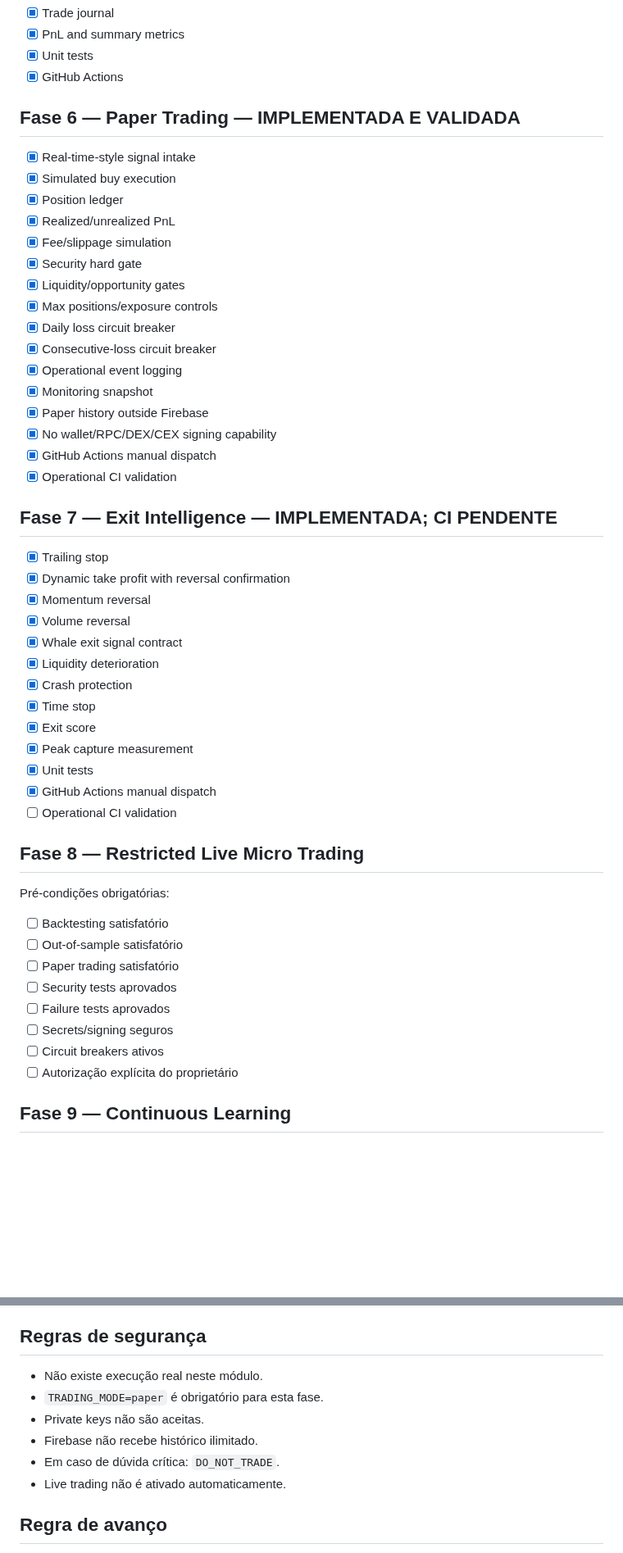
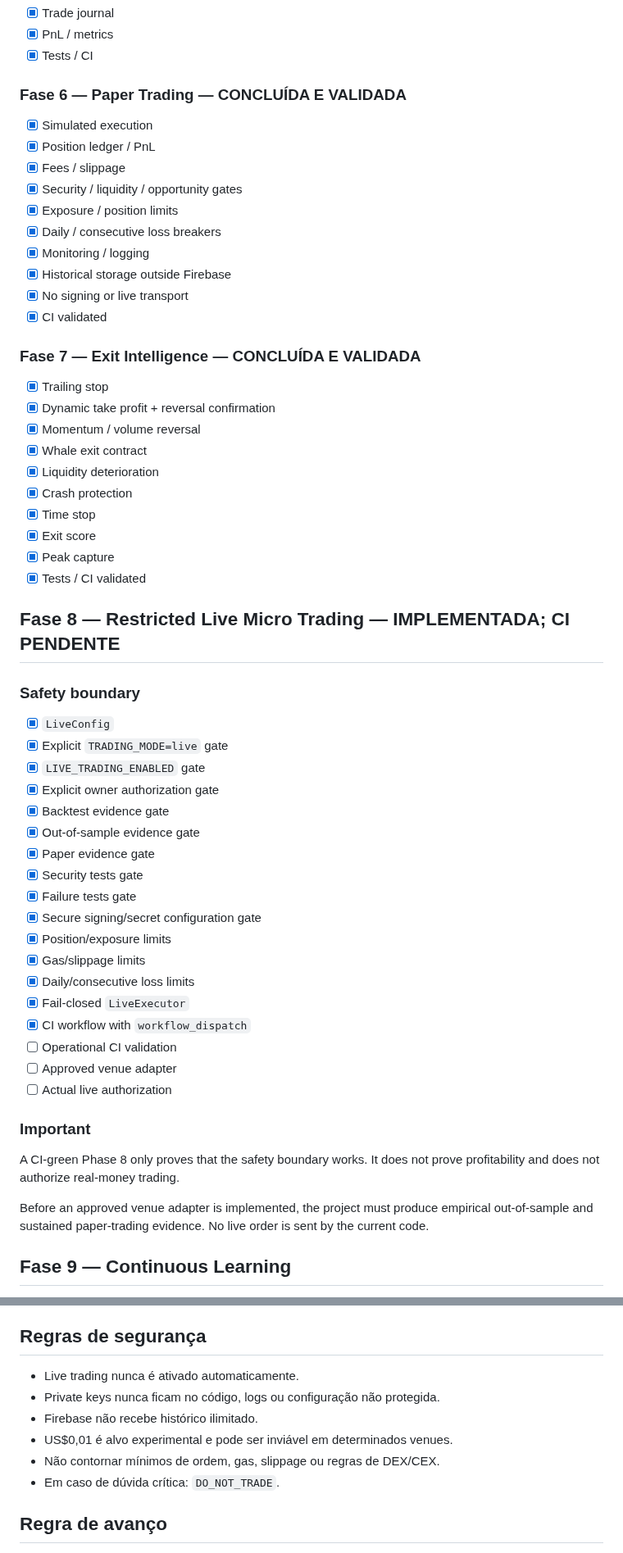
Before and after one commit to tiagodeazevedoferreira/BrAInChain_v227082026, a Markdown page: CRYPTO_AUTONOMOUS_TRADING/ROADMAP.md, 2 parts joined by grey strips. Shown at 82% size. Rendered like a GitHub page; blank space fills up the shorter version.

Commit message:
docs: advance roadmap to phase 8

```diff
--- a/CRYPTO_AUTONOMOUS_TRADING/ROADMAP.md
+++ b/CRYPTO_AUTONOMOUS_TRADING/ROADMAP.md
@@ -67,51 +60,57 @@ O agente possui autonomia para decidir e implementar as soluções técnicas, te
 - [x] Trade journal
-- [x] PnL and summary metrics
-- [x] Unit tests
-- [x] GitHub Actions
+- [x] PnL / metrics
+- [x] Tests / CI
 
-## Fase 6 — Paper Trading — IMPLEMENTADA E VALIDADA
-- [x] Real-time-style signal intake
-- [x] Simulated buy execution
-- [x] Position ledger
-- [x] Realized/unrealized PnL
-- [x] Fee/slippage simulation
-- [x] Security hard gate
-- [x] Liquidity/opportunity gates
-- [x] Max positions/exposure controls
-- [x] Daily loss circuit breaker
-- [x] Consecutive-loss circuit breaker
-- [x] Operational event logging
-- [x] Monitoring snapshot
-- [x] Paper history outside Firebase
-- [x] No wallet/RPC/DEX/CEX signing capability
-- [x] GitHub Actions manual dispatch
-- [x] Operational CI validation
+### Fase 6 — Paper Trading — CONCLUÍDA E VALIDADA
+- [x] Simulated execution
+- [x] Position ledger / PnL
+- [x] Fees / slippage
+- [x] Security / liquidity / opportunity gates
+- [x] Exposure / position limits
+- [x] Daily / consecutive loss breakers
+- [x] Monitoring / logging
+- [x] Historical storage outside Firebase
+- [x] No signing or live transport
+- [x] CI validated
 
-## Fase 7 — Exit Intelligence — IMPLEMENTADA; CI PENDENTE
+### Fase 7 — Exit Intelligence — CONCLUÍDA E VALIDADA
 - [x] Trailing stop
-- [x] Dynamic take profit with reversal confirmation
-- [x] Momentum reversal
-- [x] Volume reversal
-- [x] Whale exit signal contract
+- [x] Dynamic take profit + reversal confirmation
+- [x] Momentum / volume reversal
+- [x] Whale exit contract
 - [x] Liquidity deterioration
 - [x] Crash protection
 - [x] Time stop
 - [x] Exit score
-- [x] Peak capture measurement
-- [x] Unit tests
-- [x] GitHub Actions manual dispatch
+- [x] Peak capture
+- [x] Tests / CI validated
+
+## Fase 8 — Restricted Live Micro Trading — IMPLEMENTADA; CI PENDENTE
+
+### Safety boundary
+- [x] `LiveConfig`
+- [x] Explicit `TRADING_MODE=live` gate
+- [x] `LIVE_TRADING_ENABLED` gate
+- [x] Explicit owner authorization gate
+- [x] Backtest evidence gate
+- [x] Out-of-sample evidence gate
+- [x] Paper evidence gate
+- [x] Security tests gate
+- [x] Failure tests gate
+- [x] Secure signing/secret configuration gate
+- [x] Position/exposure limits
+- [x] Gas/slippage limits
+- [x] Daily/consecutive loss limits
+- [x] Fail-closed `LiveExecutor`
+- [x] CI workflow with `workflow_dispatch`
 - [ ] Operational CI validation
+- [ ] Approved venue adapter
+- [ ] Actual live authorization
 
-## Fase 8 — Restricted Live Micro Trading
-Pré-condições obrigatórias:
-- [ ] Backtesting satisfatório
-- [ ] Out-of-sample satisfatório
-- [ ] Paper trading satisfatório
-- [ ] Security tests aprovados
-- [ ] Failure tests aprovados
-- [ ] Secrets/signing seguros
-- [ ] Circuit breakers ativos
-- [ ] Autorização explícita do proprietário
+### Important
+A CI-green Phase 8 only proves that the safety boundary works. It does not prove profitability and does not authorize real-money trading.
+
+Before an approved venue adapter is implemented, the project must produce empirical out-of-sample and sustained paper-trading evidence. No live order is sent by the current code.
 
 ## Fase 9 — Continuous Learning
 - [ ] Trade outcome dataset
@@ -125,12 +124,12 @@ Pré-condições obrigatórias:
 
 ## Regras de segurança
 
-- Não existe execução real neste módulo.
-- `TRADING_MODE=paper` é obrigatório para esta fase.
-- Private keys não são aceitas.
+- Live trading nunca é ativado automaticamente.
+- Private keys nunca ficam no código, logs ou configuração não protegida.
 - Firebase não recebe histórico ilimitado.
+- US$0,01 é alvo experimental e pode ser inviável em determinados venues.
+- Não contornar mínimos de ordem, gas, slippage ou regras de DEX/CEX.
 - Em caso de dúvida crítica: `DO_NOT_TRADE`.
-- Live trading não é ativado automaticamente.
 
 ## Regra de avanço
 
```
Also changed, not shown: other parts of CRYPTO_AUTONOMOUS_TRADING/ROADMAP.md (+29 -36 lines).
